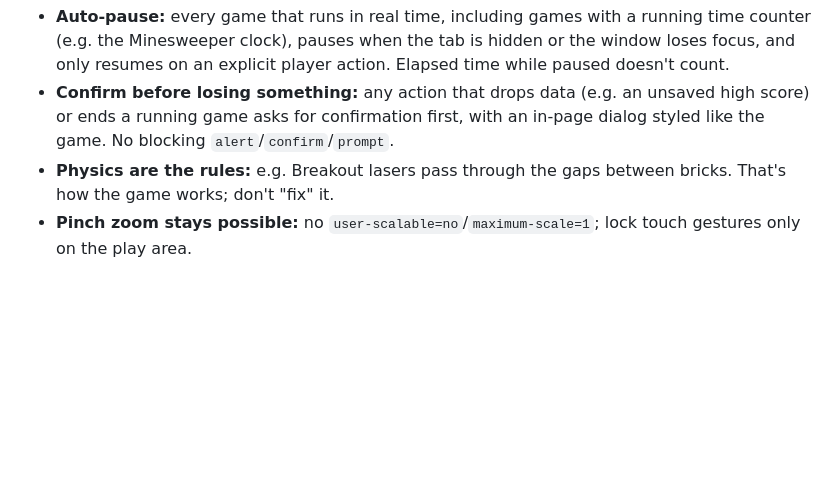
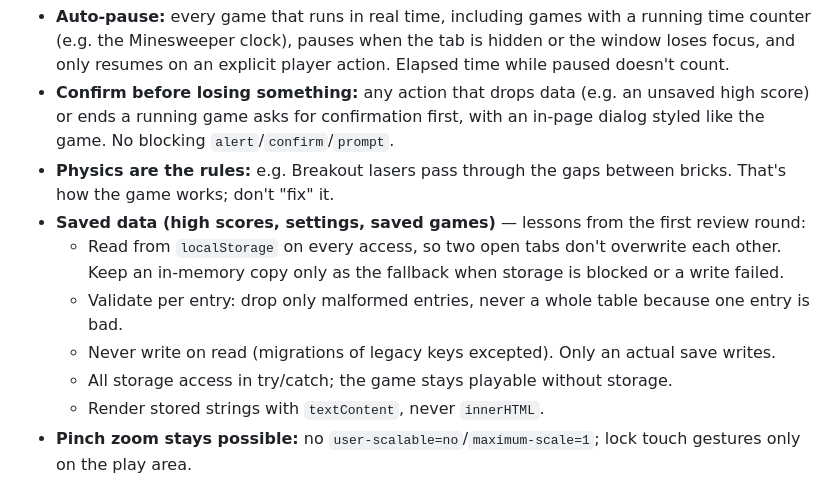
Before and after one commit to gentoomaniac/aislopgames, a Markdown page: .claude/agents.md, the part around the change. GitHub-like rendering; blank space fills up the shorter version.

Commit message:
Agent setup: saved-data rules learned from reviews
Co-Authored-By: Claude Opus 5.5 <noreply@anthropic.com>

```diff
--- a/.claude/agents.md
+++ b/.claude/agents.md
@@ -25,6 +25,13 @@ for how code here is written and reviewed.
   game. No blocking `alert`/`confirm`/`prompt`.
 - **Physics are the rules:** e.g. Breakout lasers pass through the gaps between bricks. That's
   how the game works; don't "fix" it.
+- **Saved data (high scores, settings, saved games)** — lessons from the first review round:
+  - Read from `localStorage` on every access, so two open tabs don't overwrite each other.
+    Keep an in-memory copy only as the fallback when storage is blocked or a write failed.
+  - Validate per entry: drop only malformed entries, never a whole table because one entry is bad.
+  - Never write on read (migrations of legacy keys excepted). Only an actual save writes.
+  - All storage access in try/catch; the game stays playable without storage.
+  - Render stored strings with `textContent`, never `innerHTML`.
 - **Pinch zoom stays possible:** no `user-scalable=no`/`maximum-scale=1`; lock touch gestures
   only on the play area.
 
```
